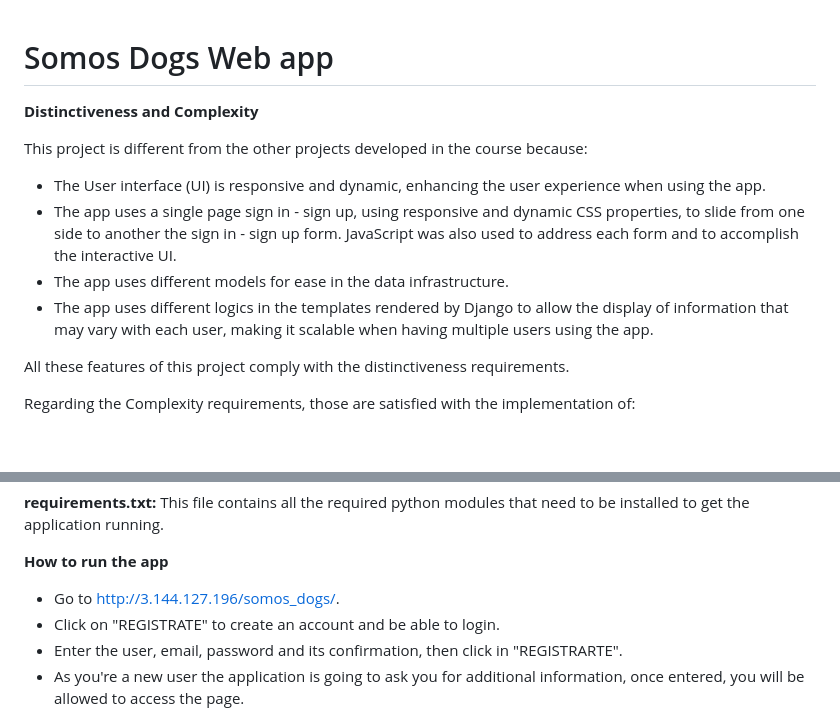
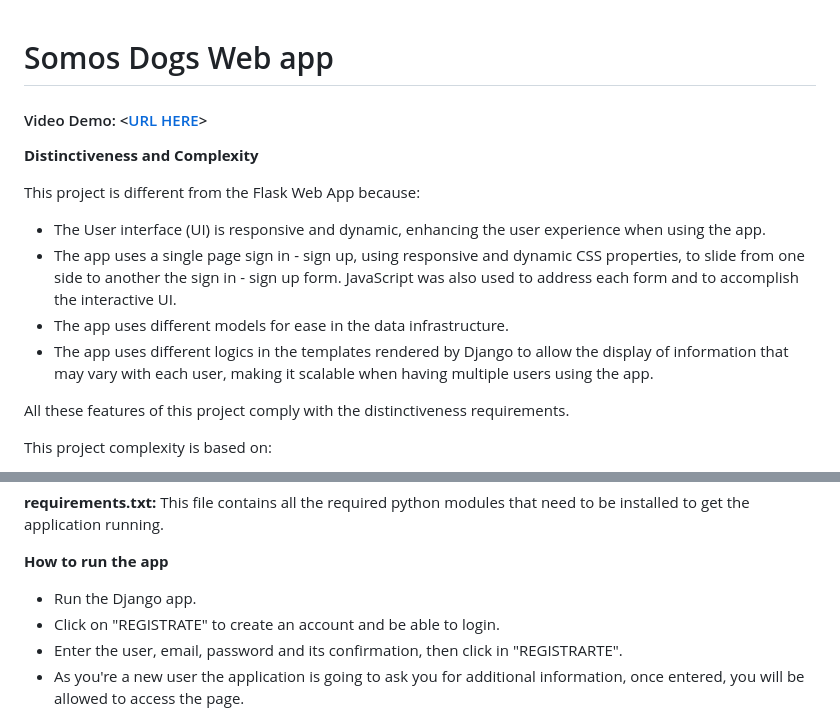
Before and after one commit to andreyperez-dev/django_web_app, a Markdown page: README.md, 2 parts joined by grey strips. Rendered like a GitHub page; blank space fills up the shorter version.

```diff
--- a/README.md
+++ b/README.md
@@ -1,8 +1,9 @@
 # Somos Dogs Web app
+#### Video Demo:  <[URL HERE](https://youtu.be/UceJ8mM_Ro4)>
 
 **Distinctiveness and Complexity**
 
-This project is different from the other projects developed in the course because:
+This project is different from the Flask Web App because:
 
 - The User interface (UI) is responsive and dynamic, enhancing the user experience when using the app.
 - The app uses a single page sign in - sign up, using responsive and dynamic CSS properties, to slide from one side to another the sign in - sign up form. JavaScript was also used to address each form and to accomplish the interactive UI.
@@ -11,5 +12,5 @@ This project is different from the other projects developed in the course becaus
 
 All these features of this project comply with the distinctiveness requirements.
 
-Regarding the Complexity requirements, those are satisfied with the implementation of:
+This project complexity is based on:
 
@@ -54,7 +55,7 @@ Instead of describing each file of the project, I'm going to describe the conten
 
 **How to run the app**
 
-- Go to <http://3.144.127.196/somos_dogs/>.
+- Run the Django app.
 - Click on "REGISTRATE" to create an account and be able to login.
 - Enter the user, email, password and its confirmation, then click in "REGISTRARTE".
 - As you're a new user the application is going to ask you for additional information, once entered, you will be allowed to access the page.
```
Also changed, not shown: other parts of README.md (+1 -1 lines).
